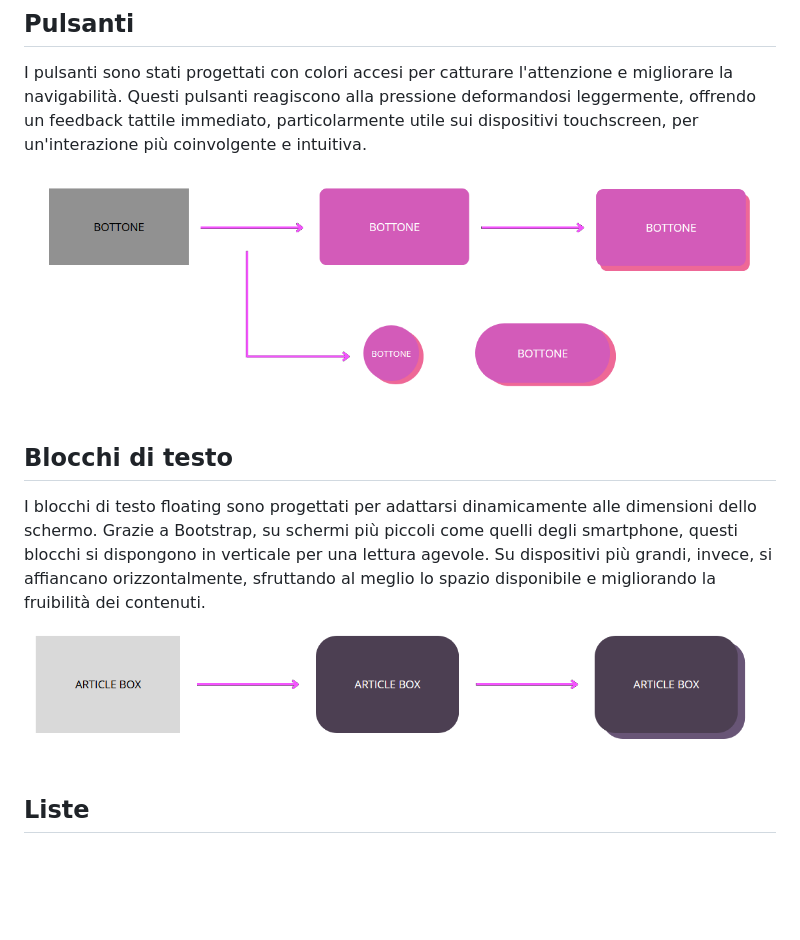
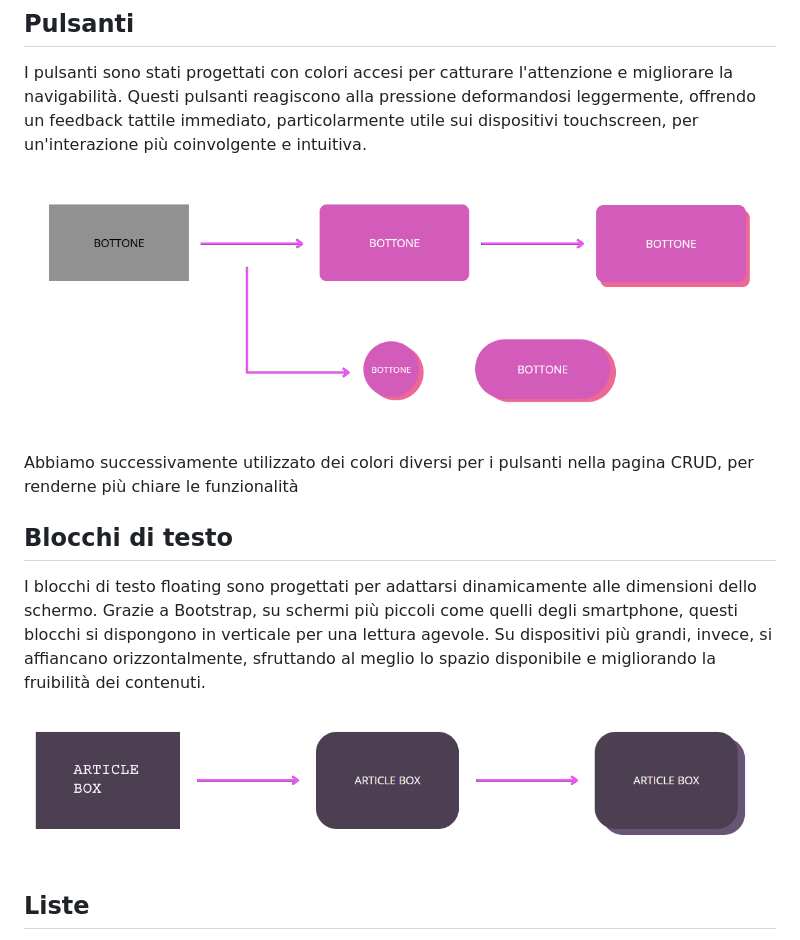
Before and after one commit to jaluspeet/sistemiweb, a Markdown page: docs/mockup.md, the part around one of its changes. Rendered like a GitHub page; pictures changed too: docs/media/mock3.png; blank space fills up the shorter version.

Commit message:
finito il mockup credo spero

```diff
--- a/docs/mockup.md
+++ b/docs/mockup.md
@@ -16,10 +30,14 @@ La navbar è stata progettata per adattarsi dinamicamente alle dimensioni dello
 
 ## Pulsanti
 I pulsanti sono stati progettati con colori accesi per catturare l'attenzione e migliorare la navigabilità. Questi pulsanti reagiscono alla pressione deformandosi leggermente, offrendo un feedback tattile immediato, particolarmente utile sui dispositivi touchscreen, per un'interazione più coinvolgente e intuitiva.
+
 ![image](media/mock2.png)
+
+Abbiamo successivamente utilizzato dei colori diversi per i pulsanti nella pagina CRUD, per renderne più chiare le funzionalità
 
 ## Blocchi di testo
 I blocchi di testo floating sono progettati per adattarsi dinamicamente alle dimensioni dello schermo. Grazie a Bootstrap, su schermi più piccoli come quelli degli smartphone, questi blocchi si dispongono in verticale per una lettura agevole. Su dispositivi più grandi, invece, si affiancano orizzontalmente, sfruttando al meglio lo spazio disponibile e migliorando la fruibilità dei contenuti.
+
 ![image](media/mock3.png)
 
 ## Liste
```
Also changed, not shown: other parts of docs/mockup.md (+14 -0 lines), docs/media/mock4.png (added), docs/media/mock5.png (added), docs/media/mock6.png (added).
